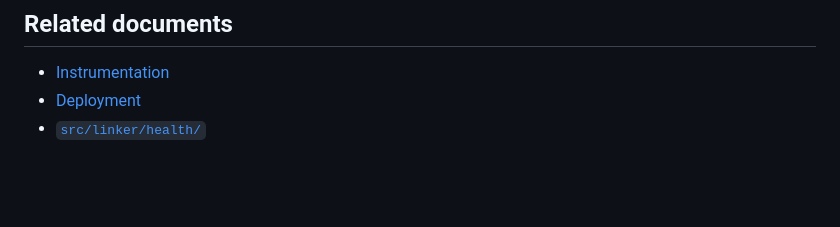
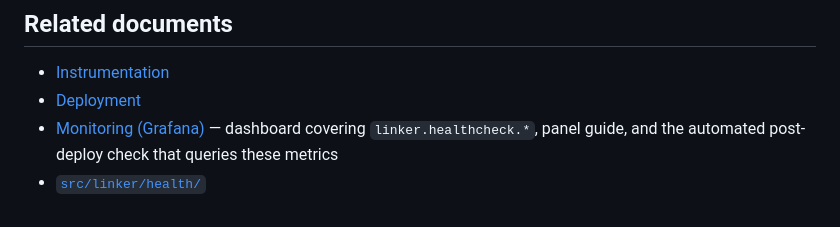
Before and after one commit to co-eiv-devsecops/linker1, a Markdown page: docs/HEALTHCHECK.md, the part around the change. Rendered like a GitHub page; blank space fills up the shorter version.

```diff
--- a/docs/HEALTHCHECK.md
+++ b/docs/HEALTHCHECK.md
@@ -95,4 +95,5 @@ The lab also asks for a Synthetic Monitoring check in Grafana Cloud that polls `
 
 - [Instrumentation](INSTRUMENTATION.md)
 - [Deployment](DEPLOYMENT.md)
+- [Monitoring (Grafana)](MONITORING.md) — dashboard covering `linker.healthcheck.*`, panel guide, and the automated post-deploy check that queries these metrics
 - [`src/linker/health/`](../src/linker/health/)
```
Also changed, not shown: docs/DEPLOYMENT.md (+14 -0 lines), docs/MONITORING.md (added, +111 -0 lines).
